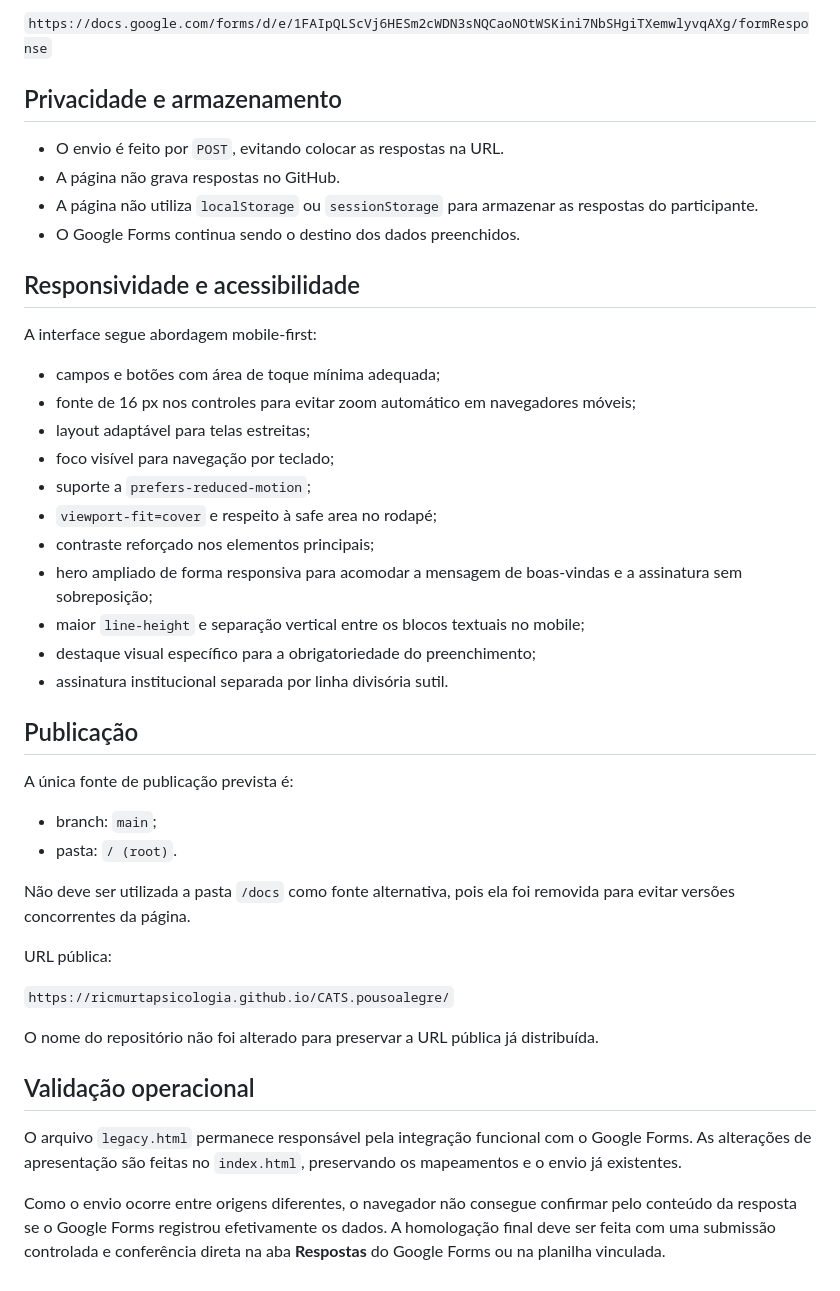
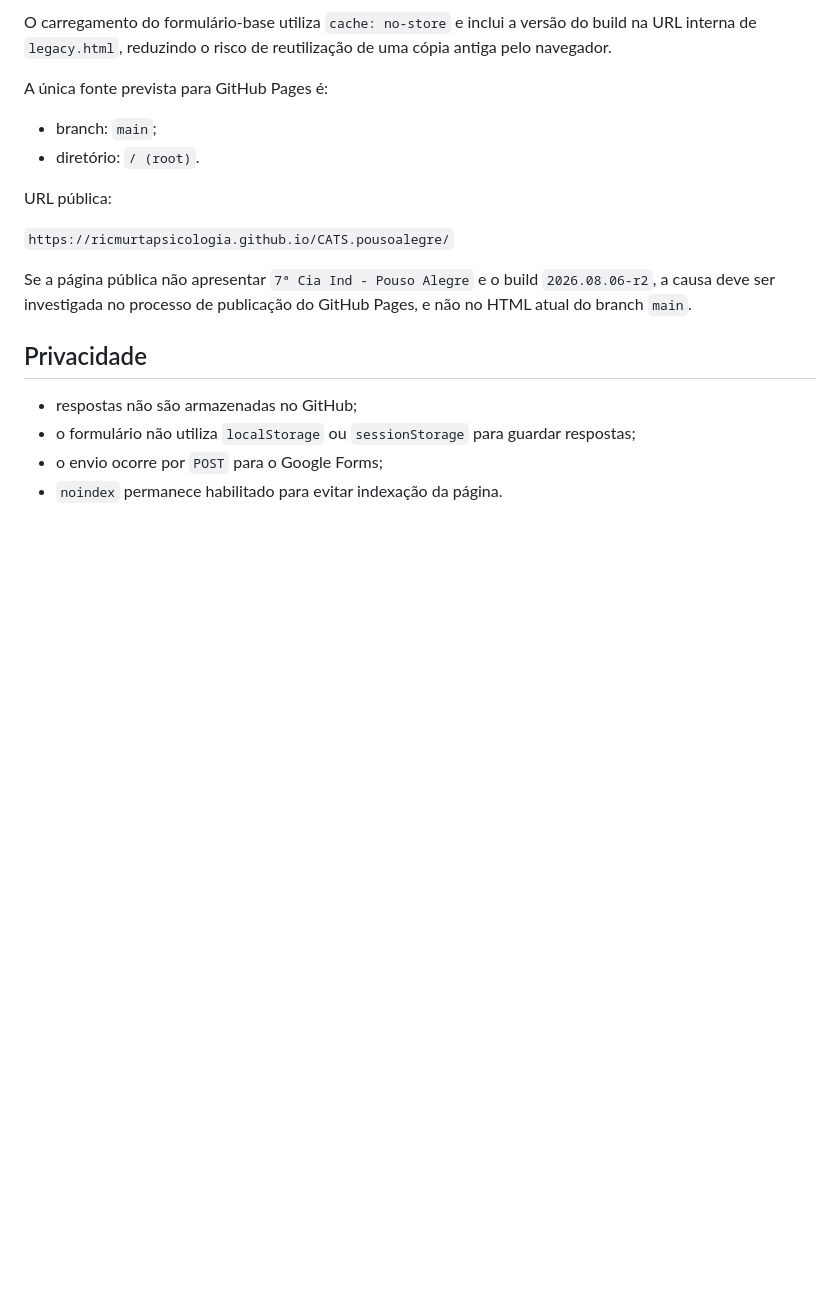
Before and after one commit to ricmurtapsicologia/CATS.pousoalegre, a Markdown page: README.md, the part around one of its changes. Rendered like a GitHub page; blank space fills up the shorter version.

```diff
--- a/README.md
+++ b/README.md
@@ -62,46 +59,20 @@ O formulário funcional continua enviando para:
 
-`https://docs.google.com/forms/d/e/1FAIpQLScVj6HESm2cWDN3sNQCaoNOtWSKini7NbSHgiTXemwlyvqAXg/formResponse`
+O carregamento do formulário-base utiliza `cache: no-store` e inclui a versão do build na URL interna de `legacy.html`, reduzindo o risco de reutilização de uma cópia antiga pelo navegador.
 
-## Privacidade e armazenamento
-
-- O envio é feito por `POST`, evitando colocar as respostas na URL.
-- A página não grava respostas no GitHub.
-- A página não utiliza `localStorage` ou `sessionStorage` para armazenar as respostas do participante.
-- O Google Forms continua sendo o destino dos dados preenchidos.
-
-## Responsividade e acessibilidade
-
-A interface segue abordagem mobile-first:
-
-- campos e botões com área de toque mínima adequada;
-- fonte de 16 px nos controles para evitar zoom automático em navegadores móveis;
-- layout adaptável para telas estreitas;
-- foco visível para navegação por teclado;
-- suporte a `prefers-reduced-motion`;
-- `viewport-fit=cover` e respeito à safe area no rodapé;
-- contraste reforçado nos elementos principais;
-- hero ampliado de forma responsiva para acomodar a mensagem de boas-vindas e a assinatura sem sobreposição;
-- maior `line-height` e separação vertical entre os blocos textuais no mobile;
-- destaque visual específico para a obrigatoriedade do preenchimento;
-- assinatura institucional separada por linha divisória sutil.
-
-## Publicação
-
-A única fonte de publicação prevista é:
+A única fonte prevista para GitHub Pages é:
 
 - branch: `main`;
-- pasta: `/ (root)`.
-
-Não deve ser utilizada a pasta `/docs` como fonte alternativa, pois ela foi removida para evitar versões concorrentes da página.
+- diretório: `/ (root)`.
 
 URL pública:
 
 `https://ricmurtapsicologia.github.io/CATS.pousoalegre/`
 
-O nome do repositório não foi alterado para preservar a URL pública já distribuída.
+Se a página pública não apresentar `7ª Cia Ind - Pouso Alegre` e o build `2026.08.06-r2`, a causa deve ser investigada no processo de publicação do GitHub Pages, e não no HTML atual do branch `main`.
 
-## Validação operacional
+## Privacidade
 
-O arquivo `legacy.html` permanece responsável pela integração funcional com o Google Forms. As alterações de apresentação são feitas no `index.html`, preservando os mapeamentos e o envio já existentes.
-
-Como o envio ocorre entre origens diferentes, o navegador não consegue confirmar pelo conteúdo da resposta se o Google Forms registrou efetivamente os dados. A homologação final deve ser feita com uma submissão controlada e conferência direta na aba **Respostas** do Google Forms ou na planilha vinculada.
+- respostas não são armazenadas no GitHub;
+- o formulário não utiliza `localStorage` ou `sessionStorage` para guardar respostas;
+- o envio ocorre por `POST` para o Google Forms;
+- `noindex` permanece habilitado para evitar indexação da página.
```
Also changed, not shown: other parts of README.md (+36 -39 lines).
